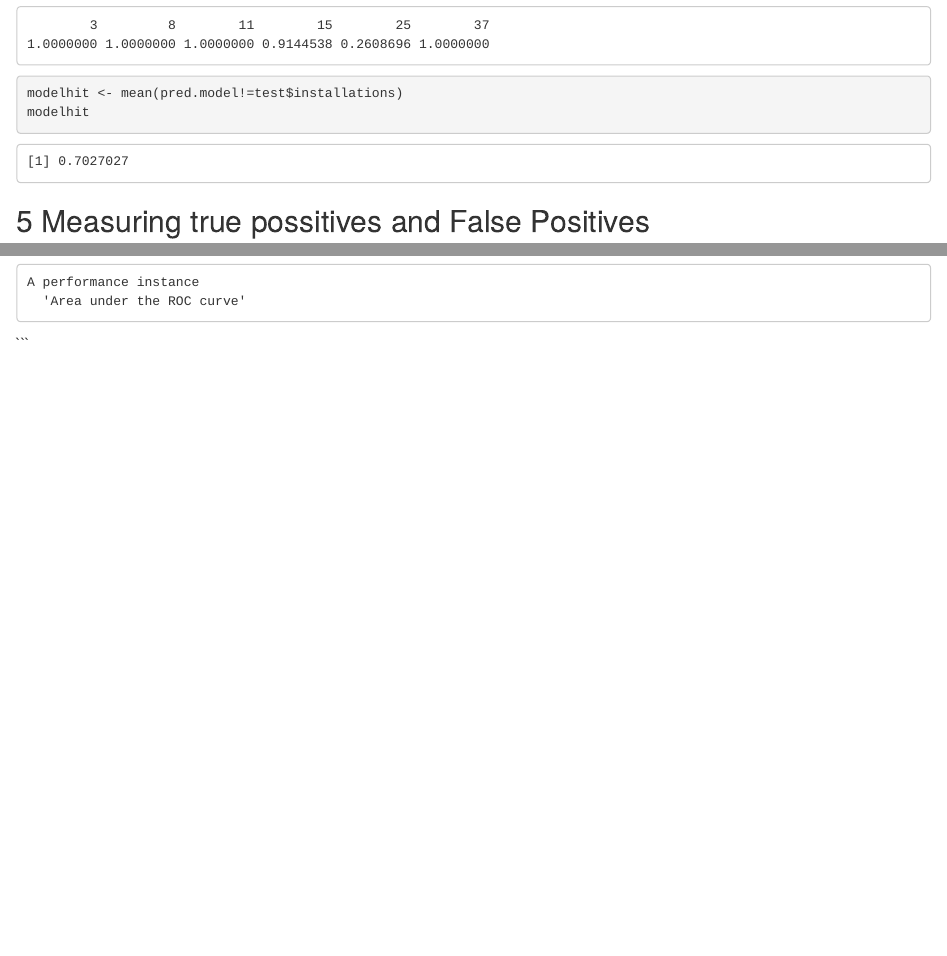
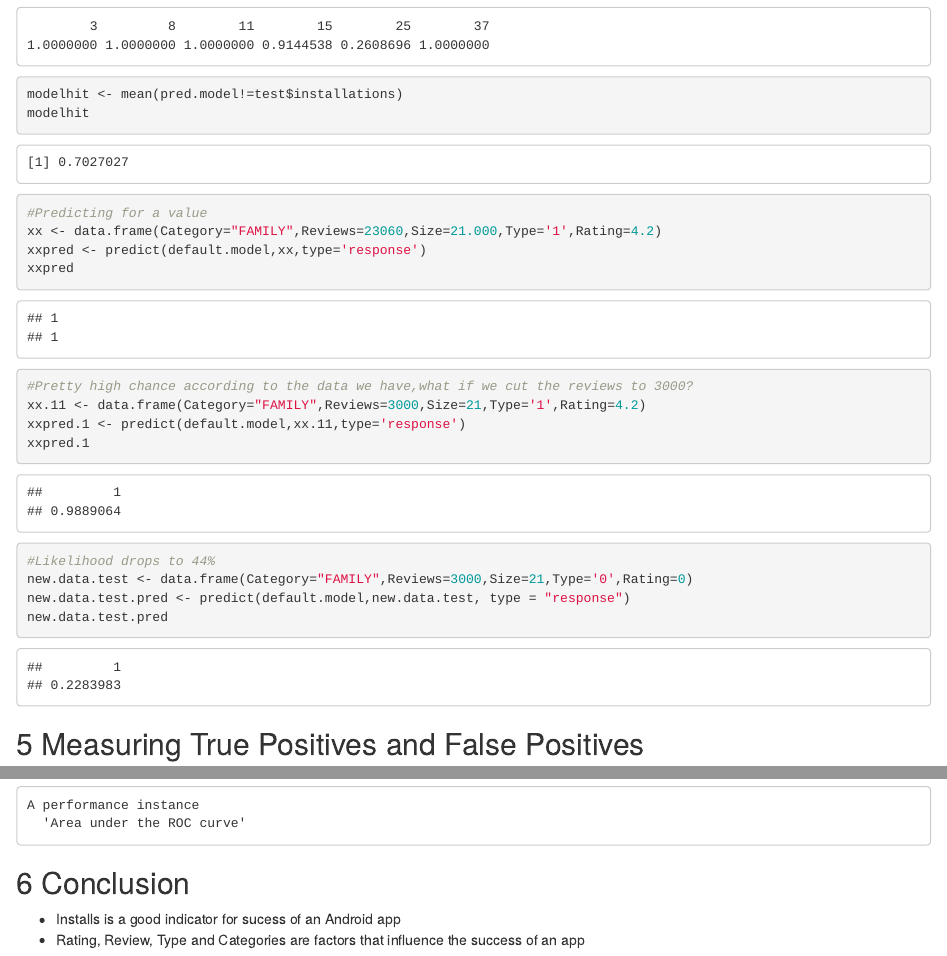
Before and after one commit to poornimajoshi/R, an R Markdown document (android apps/project2_slides.Rmd): the page in a window 1100 px wide, from 2830 px down before the commit and from 2790 px down after it, so that both start at the same text, and a second part further down, joined at a grey line. Rendered offline with R 4.5, knitr and Pandoc, with nearby package versions.

Commit message:
Slides fixup

````diff
--- a/android apps/project2_slides.Rmd
+++ b/android apps/project2_slides.Rmd
@@ -93,9 +92,22 @@ head(pred.model)
 modelhit <- mean(pred.model!=test$installations)
 modelhit
 ```
+```{r}
+#Predicting for a value
+xx <- data.frame(Category="FAMILY",Reviews=23060,Size=21.000,Type='1',Rating=4.2)
+xxpred <- predict(default.model,xx,type='response')
+xxpred
+#Pretty high chance according to the data we have,what if we cut the reviews to 3000?
+xx.11 <- data.frame(Category="FAMILY",Reviews=3000,Size=21,Type='1',Rating=4.2)
+xxpred.1 <- predict(default.model,xx.11,type='response')
+xxpred.1
+#Likelihood drops to 44%
+new.data.test <- data.frame(Category="FAMILY",Reviews=3000,Size=21,Type='0',Rating=0)
+new.data.test.pred <- predict(default.model,new.data.test, type = "response")
+new.data.test.pred
+```
 
-
-## 5 Measuring true possitives and False Positives{.smaller}
+## 5 Measuring True Positives and False Positives{.smaller}
 ```{r, include=FALSE}
 library(ROCR)
 ```
@@ -111,7 +123,11 @@ AUC <- performance(newpred, measure = "auc")
 AUC
 ```
 
-```
+## 6 Conclusion
+- Installs is a good indicator for sucess of an Android app
+- Rating, Review, Type and Categories are factors that influence the success of an app
+
+
 <style>
 slides > slide { overflow: scroll; }
 slides > slide:not(.nobackground):after {
````
Also changed, not shown: android apps/project2_slides.Rmd (9 more changed lines).
